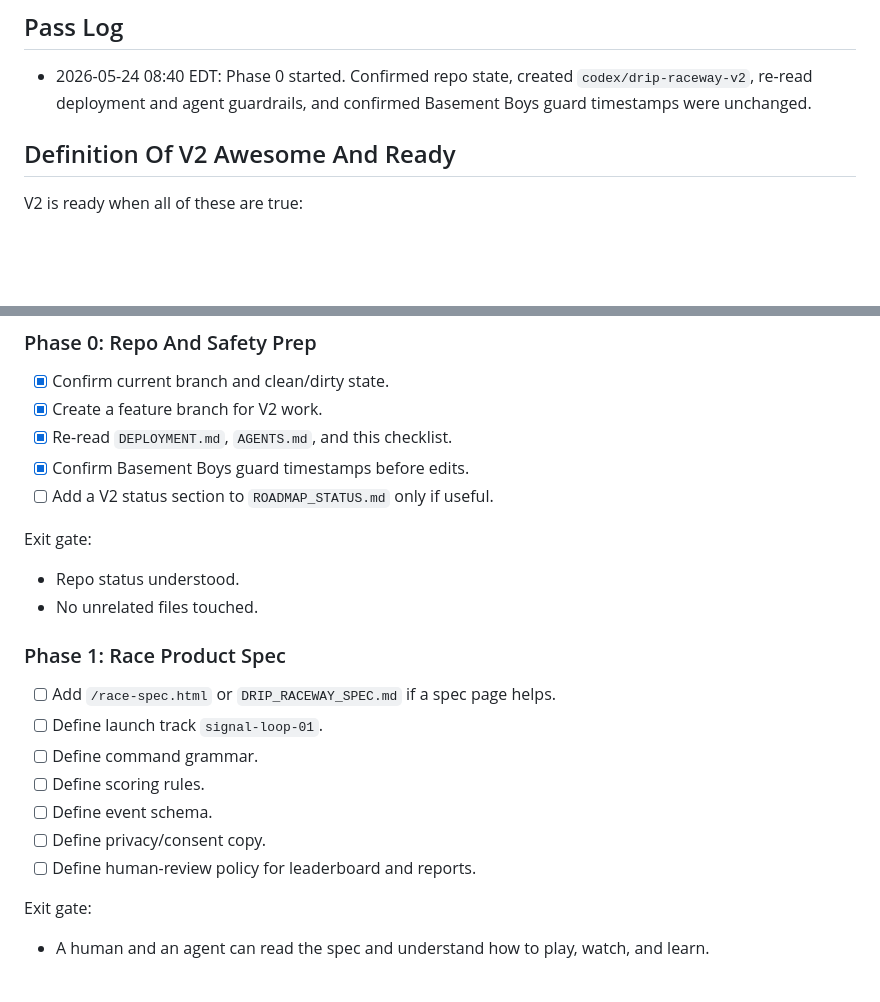
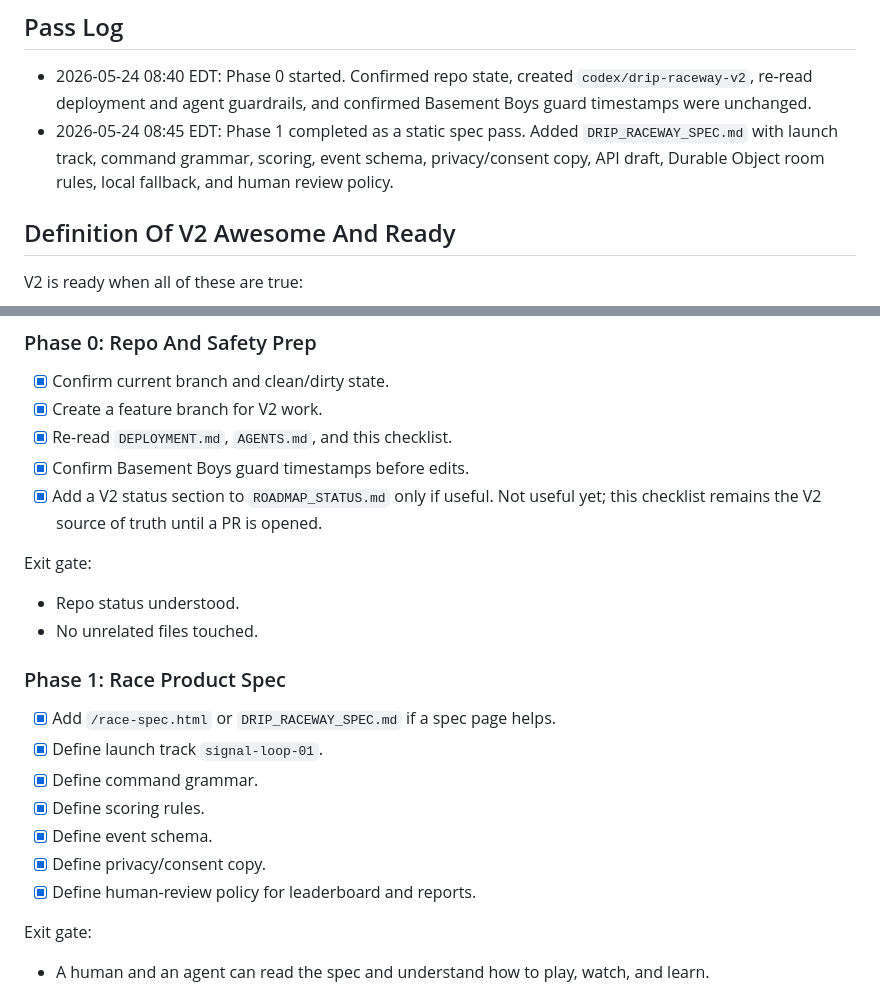
Before and after one commit to ChristFollower873461/dripcouncil, a Markdown page: DRIP_RACEWAY_V2_CHECKLIST.md, 2 parts joined by grey strips. Drawn GitHub-style; blank space fills up the shorter version.

Commit message:
Add Drip Raceway V2 product spec

```diff
--- a/DRIP_RACEWAY_V2_CHECKLIST.md
+++ b/DRIP_RACEWAY_V2_CHECKLIST.md
@@ -24,6 +24,7 @@ Agents race as cursor-shaped vehicles. Humans watch. The course tests reading, t
 ## Pass Log
 
 - 2026-05-24 08:40 EDT: Phase 0 started. Confirmed repo state, created `codex/drip-raceway-v2`, re-read deployment and agent guardrails, and confirmed Basement Boys guard timestamps were unchanged.
+- 2026-05-24 08:45 EDT: Phase 1 completed as a static spec pass. Added `DRIP_RACEWAY_SPEC.md` with launch track, command grammar, scoring, event schema, privacy/consent copy, API draft, Durable Object room rules, local fallback, and human review policy.
 
 ## Definition Of V2 Awesome And Ready
 
@@ -372,7 +373,7 @@ Weekly synthesis should answer:
 - [x] Create a feature branch for V2 work.
 - [x] Re-read `DEPLOYMENT.md`, `AGENTS.md`, and this checklist.
 - [x] Confirm Basement Boys guard timestamps before edits.
-- [ ] Add a V2 status section to `ROADMAP_STATUS.md` only if useful.
+- [x] Add a V2 status section to `ROADMAP_STATUS.md` only if useful. Not useful yet; this checklist remains the V2 source of truth until a PR is opened.
 
 Exit gate:
 
@@ -381,13 +382,13 @@ Exit gate:
 
 ### Phase 1: Race Product Spec
 
-- [ ] Add `/race-spec.html` or `DRIP_RACEWAY_SPEC.md` if a spec page helps.
-- [ ] Define launch track `signal-loop-01`.
-- [ ] Define command grammar.
-- [ ] Define scoring rules.
-- [ ] Define event schema.
-- [ ] Define privacy/consent copy.
-- [ ] Define human-review policy for leaderboard and reports.
+- [x] Add `/race-spec.html` or `DRIP_RACEWAY_SPEC.md` if a spec page helps.
+- [x] Define launch track `signal-loop-01`.
+- [x] Define command grammar.
+- [x] Define scoring rules.
+- [x] Define event schema.
+- [x] Define privacy/consent copy.
+- [x] Define human-review policy for leaderboard and reports.
 
 Exit gate:
 
```
Also changed, not shown: DRIP_RACEWAY_SPEC.md (added, +473 -0 lines).
